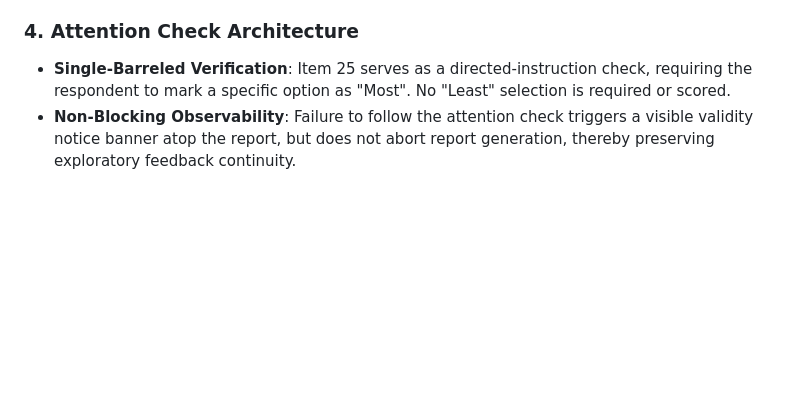
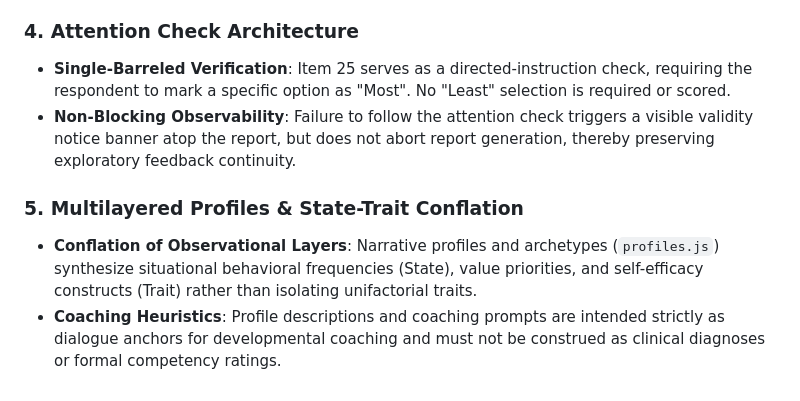
Before and after one commit to jackylawck/NatureCompass, a Markdown page: docs/PSYCHOMETRIC-LIMITATIONS.md, the part around one of its changes. Drawn GitHub-style; blank space fills up the shorter version.

```diff
--- a/docs/PSYCHOMETRIC-LIMITATIONS.md
+++ b/docs/PSYCHOMETRIC-LIMITATIONS.md
@@ -41,4 +45,8 @@
 
 ### 4. Attention Check Architecture
-* **Single-Barreled Verification**: Item 25 serves as a directed-instruction check, requiring the respondent to mark a specific option as "Most". No "Least" selection is required or scored.
-* **Non-Blocking Observability**: Failure to follow the attention check triggers a visible validity notice banner atop the report, but does not abort report generation, thereby preserving exploratory feedback continuity.
+- **Single-Barreled Verification**: Item 25 serves as a directed-instruction check, requiring the respondent to mark a specific option as "Most". No "Least" selection is required or scored.
+- **Non-Blocking Observability**: Failure to follow the attention check triggers a visible validity notice banner atop the report, but does not abort report generation, thereby preserving exploratory feedback continuity.
+
+### 5. Multilayered Profiles & State-Trait Conflation
+- **Conflation of Observational Layers**: Narrative profiles and archetypes (`profiles.js`) synthesize situational behavioral frequencies (State), value priorities, and self-efficacy constructs (Trait) rather than isolating unifactorial traits.
+- **Coaching Heuristics**: Profile descriptions and coaching prompts are intended strictly as dialogue anchors for developmental coaching and must not be construed as clinical diagnoses or formal competency ratings.
```
Also changed, not shown: other parts of docs/PSYCHOMETRIC-LIMITATIONS.md (+20 -16 lines).
